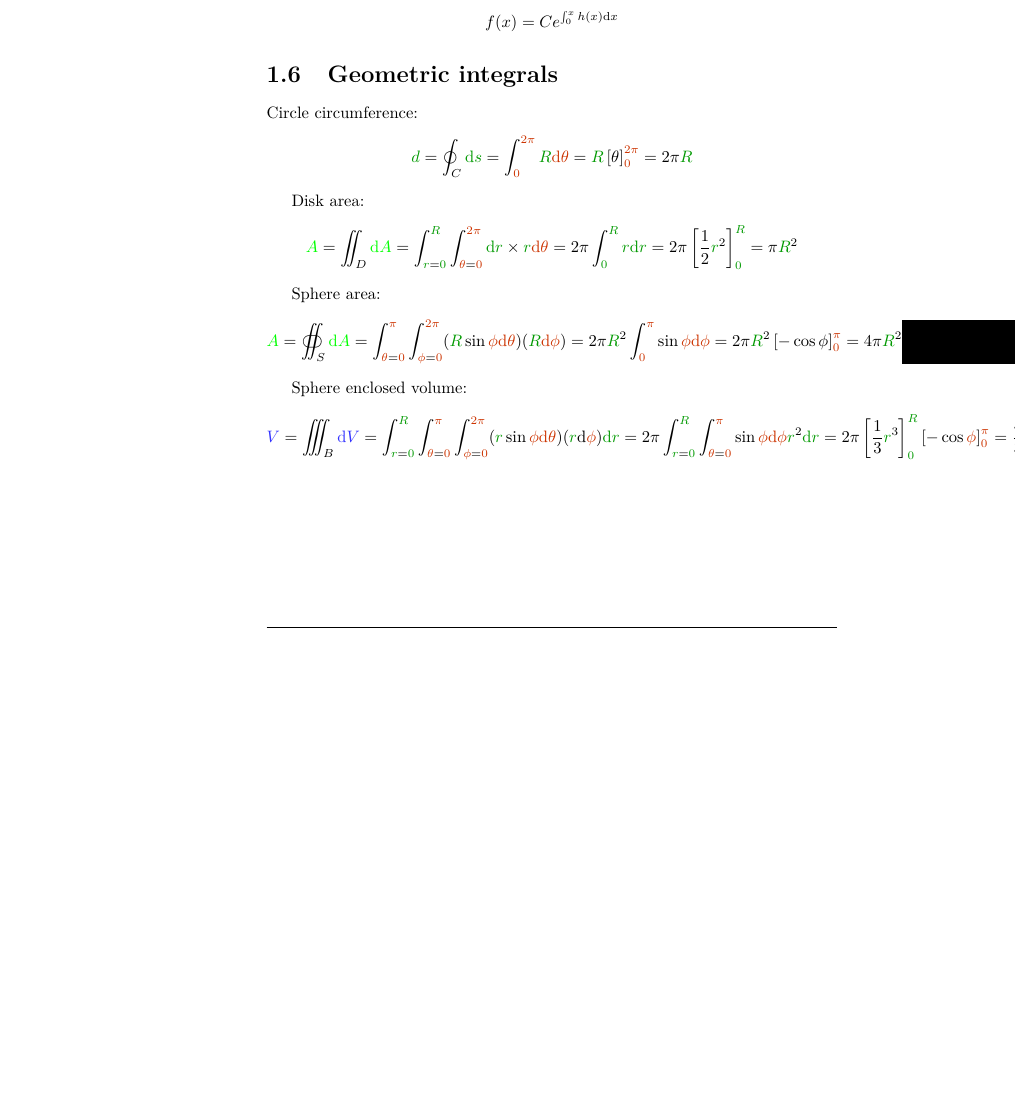
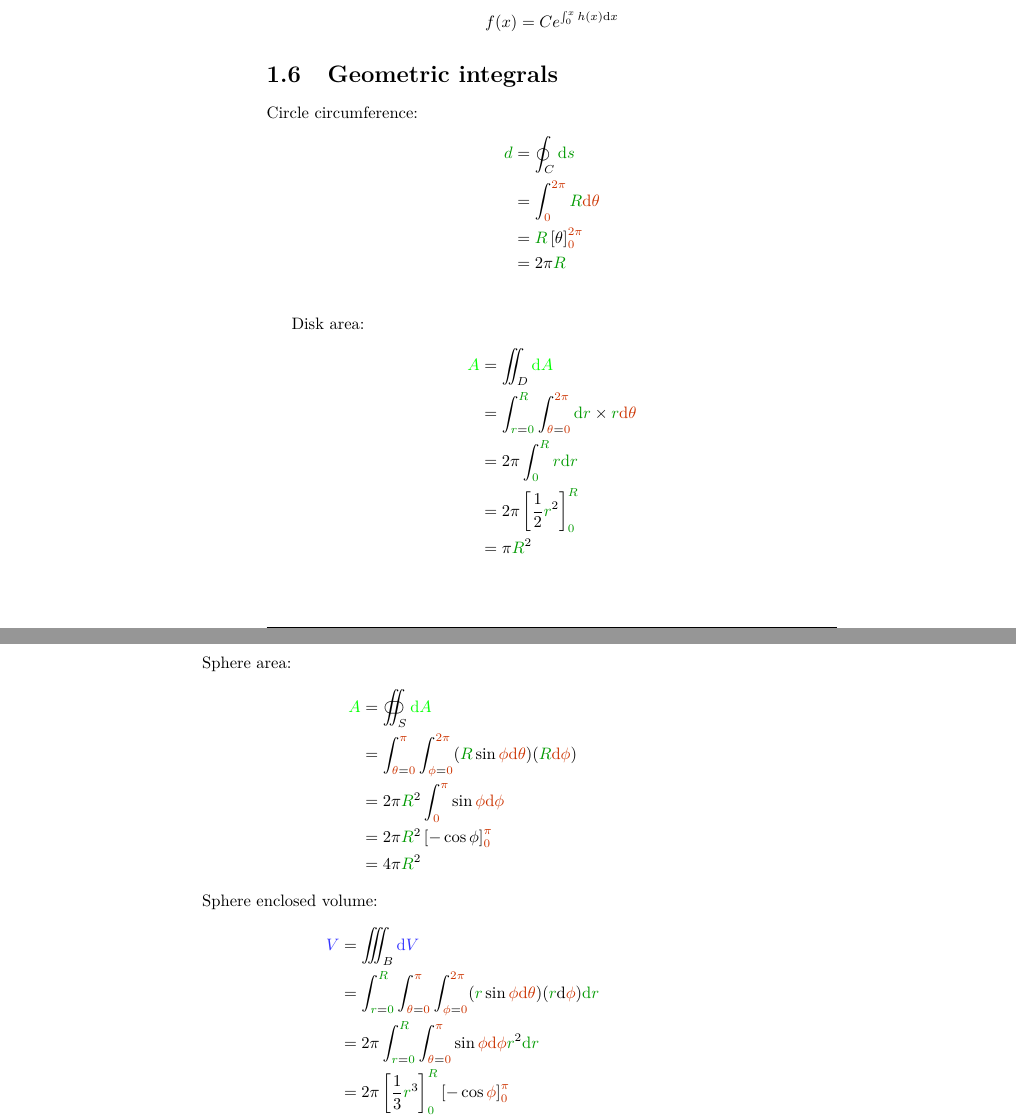
Before and after one commit to qsantos/airsick, a LaTeX thesis (airsick.tex, which reads basics.tex): part of page 16 of 52 before the commit and two parts of pages 18 and 19 of 56 after it, the two joined at a grey line, cut so that both start at the same text, the shorter picture padded with empty space. Compiled offline with pdfLaTeX; TikZ figures are drawn from their code, not taken from saved files.

Commit message:
Fixed overfull hboxes

```diff
--- a/basics.tex
+++ b/basics.tex
@@ -604,52 +604,68 @@ f(x) = C e^{\int_0^x h(x) \d x}
 \section{Geometric integrals}
 
 Circle circumference:
-\[
+\begin{align*}
 \dist{d}
-= \oint_C \dist{\d s}
-= \int_{\angle{0}}^{\angle{2\pi}} \dist{R} \angle{\d \theta}
-= \dist{R} \left[ \theta \right]_{\angle{0}}^{\angle{2\pi}}
-= 2\pi \dist{R}
-\]
+&= \oint_C \dist{\d s}
+\\
+&= \int_{\angle{0}}^{\angle{2\pi}} \dist{R} \angle{\d \theta}
+\\
+&= \dist{R} \left[ \theta \right]_{\angle{0}}^{\angle{2\pi}}
+\\
+&= 2\pi \dist{R}
+\\
+\end{align*}
 
 Disk area:
-\[
+\begin{align*}
 \area{A}
-= \iint_D \area{\d A}
-= \int_{\dist{r}=\dist{0}}^{\dist{R}}
+&= \iint_D \area{\d A}
+\\
+&= \int_{\dist{r}=\dist{0}}^{\dist{R}}
   \int_{\angle{\theta}=\angle{0}}^{\angle{2\pi}}
   \dist{\d r} \times \dist{r} \angle{\d \theta}
-= 2\pi \int_{\dist{0}}^{\dist{R}} \dist{r} \dist{\d r}
-= 2\pi \left[\frac 1 2 \dist{r}^2\right]_{\dist{0}}^{\dist{R}}
-= \pi \dist{R}^2
-\]
+\\
+&= 2\pi \int_{\dist{0}}^{\dist{R}} \dist{r} \dist{\d r}
+\\
+&= 2\pi \left[\frac 1 2 \dist{r}^2\right]_{\dist{0}}^{\dist{R}}
+\\
+&= \pi \dist{R}^2
+\end{align*}
 
 Sphere area:
-\[
+\begin{align*}
 \area{A}
-= \oiint_S \area{\d A}
-= \int_{\angle{\theta}=\angle{0}}^{\angle{\pi}}
+&= \oiint_S \area{\d A}
+\\
+&= \int_{\angle{\theta}=\angle{0}}^{\angle{\pi}}
   \int_{\angle{\phi}=\angle{0}}^{\angle{2\pi}}
   (\dist{R} \sin \angle{\phi} \angle{\d \theta})
   (\dist{R} \angle{\d \phi})
-= 2\pi \dist{R}^2 \int_{\angle{0}}^{\angle{\pi}} \sin \angle{\phi} \angle{\d \phi}
-= 2\pi \dist{R}^2 \left[ - \cos \phi \right]_{\angle{0}}^{\angle{\pi}}
-= 4\pi \dist{R}^2
-\]
+\\
+&= 2\pi \dist{R}^2 \int_{\angle{0}}^{\angle{\pi}} \sin \angle{\phi} \angle{\d \phi}
+\\
+&= 2\pi \dist{R}^2 \left[ - \cos \phi \right]_{\angle{0}}^{\angle{\pi}}
+\\
+&= 4\pi \dist{R}^2
+\end{align*}
 
 Sphere enclosed volume:
-\[
+\begin{align*}
 \vol{V}
-= \iiint_B \vol{\d V}
-= \int_{\dist{r}=\dist{0}}^{\dist{R}}
+&= \iiint_B \vol{\d V}
+\\
+&= \int_{\dist{r}=\dist{0}}^{\dist{R}}
   \int_{\angle{\theta}=\angle{0}}^{\angle{\pi}}
   \int_{\angle{\phi}=\angle{0}}^{\angle{2\pi}}
   (\dist{r} \sin \angle{\phi} \angle{\d \theta}) (\dist{r} \d \angle{\phi}) \dist{\d r}
-= 2 \pi
+\\
+&= 2 \pi
   \int_{\dist{r}=\dist{0}}^{\dist{R}}
   \int_{\angle{\theta}=\angle{0}}^{\angle{\pi}} \sin \angle{\phi} \angle{\d \phi} \dist{r}^2 \dist{\d r}
-= 2 \pi
+\\
+&= 2 \pi
   \left[\frac 1 3 \dist{r}^3\right]_{\dist{0}}^{\dist{R}}
   \left[- \cos \angle{\phi}\right]_{\angle{0}}^{\angle{\pi}}
-= \frac 4 3 \pi \dist{R}^3
-\]
+\\
+&= \frac 4 3 \pi \dist{R}^3
+\end{align*}
```
Also changed, not shown: intro.tex (+1 -1 lines), launch.tex (+1 -1 lines), mechanics.tex (+2 -0 lines), operating.tex (+1 -1 lines), basics.tex (4 more changed lines).
